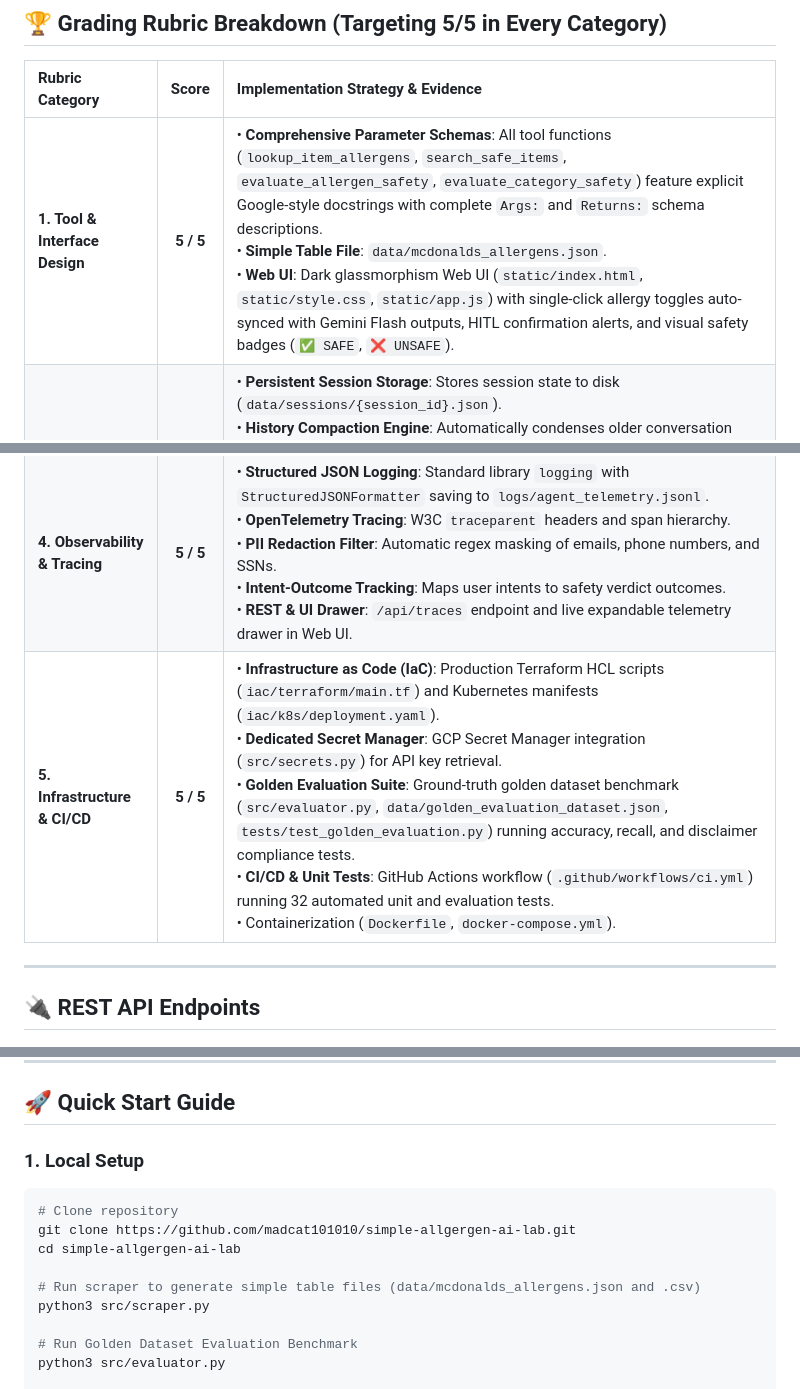
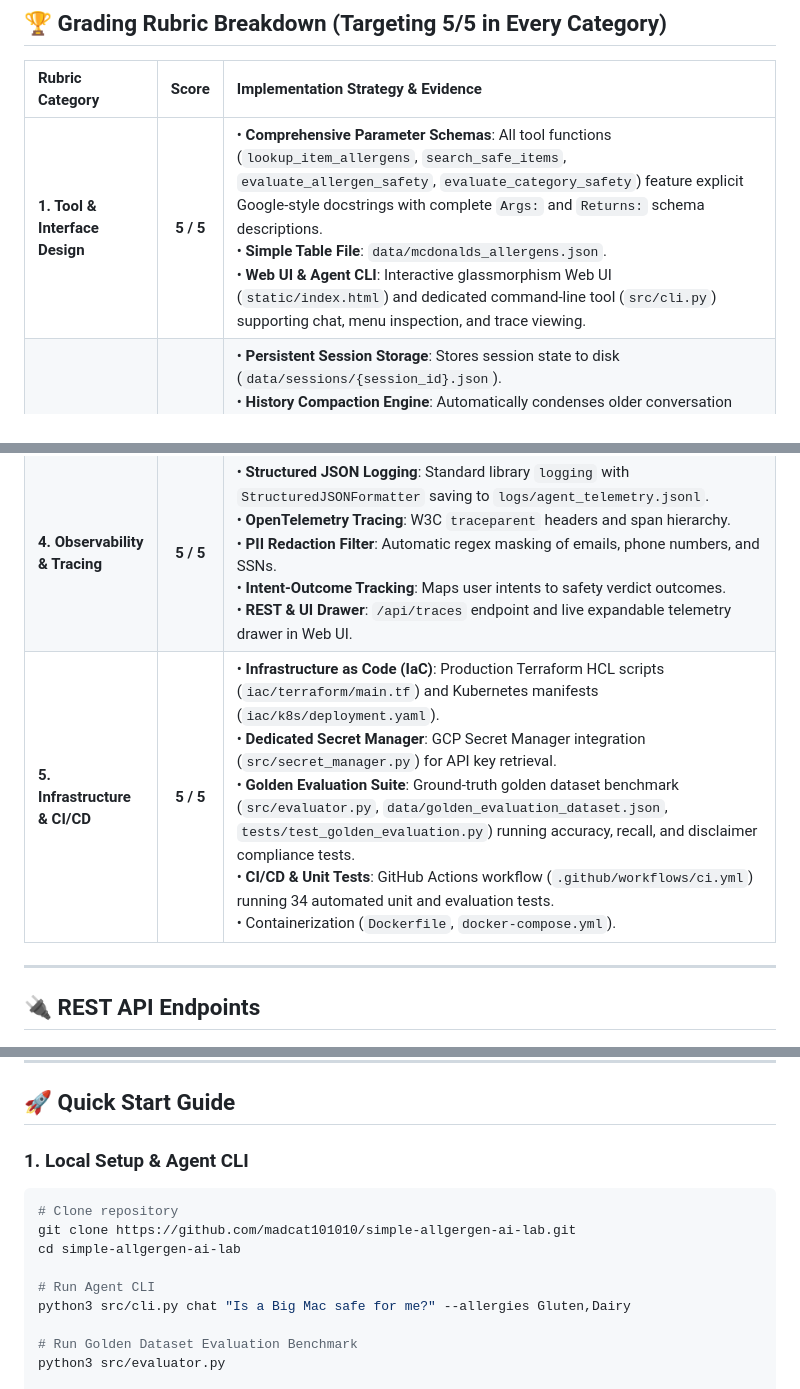
Before and after one commit to madcat101010/simple-allgergen-ai-lab, a Markdown page: README.md, 3 parts joined by grey strips. GitHub-like rendering.

````diff
--- a/README.md
+++ b/README.md
@@ -41,11 +63,11 @@ Report generated by running `python3 src/evaluator.py` (saved to `logs/golden_ev
 
 | Rubric Category | Score | Implementation Strategy & Evidence |
 | :--- | :---: | :--- |
-| **1. Tool & Interface Design** | **5 / 5** | • **Comprehensive Parameter Schemas**: All tool functions (`lookup_item_allergens`, `search_safe_items`, `evaluate_allergen_safety`, `evaluate_category_safety`) feature explicit Google-style docstrings with complete `Args:` and `Returns:` schema descriptions.<br>• **Simple Table File**: `data/mcdonalds_allergens.json`.<br>• **Web UI**: Dark glassmorphism Web UI (`static/index.html`, `static/style.css`, `static/app.js`) with single-click allergy toggles auto-synced with Gemini Flash outputs, HITL confirmation alerts, and visual safety badges (`✅ SAFE`, `❌ UNSAFE`). |
+| **1. Tool & Interface Design** | **5 / 5** | • **Comprehensive Parameter Schemas**: All tool functions (`lookup_item_allergens`, `search_safe_items`, `evaluate_allergen_safety`, `evaluate_category_safety`) feature explicit Google-style docstrings with complete `Args:` and `Returns:` schema descriptions.<br>• **Simple Table File**: `data/mcdonalds_allergens.json`.<br>• **Web UI & Agent CLI**: Interactive glassmorphism Web UI (`static/index.html`) and dedicated command-line tool (`src/cli.py`) supporting chat, menu inspection, and trace viewing. |
 | **2. Context & Memory** | **5 / 5** | • **Persistent Session Storage**: Stores session state to disk (`data/sessions/{session_id}.json`).<br>• **History Compaction Engine**: Automatically condenses older conversation turns into high-density executive context summaries.<br>• **Async Background Operations**: Uses thread pool executors for non-blocking disk persistence and background compaction.<br>• **System Prompt**: Enforces persona (**McDonald's Allergen Safety Assistant**) and mandatory medical disclaimers. |
 | **3. Orchestration & Logic** | **5 / 5** | • **Multi-Model Routing**: Dynamic routing between `gemini-2.5-flash` and `gemini-2.5-pro` based on query complexity.<br>• **Policy Guardrails & Self-Reflection**: Autonomous self-evaluation engine (`SelfEvaluationEngine`) verifying safety verdicts.<br>• **Human-in-the-Loop (HITL)**: Explicit confirmation hooks (`HITLConfirmationManager`) and confirmation endpoint (`/api/hitl/confirm`).<br>• **Native LLM Function Calling**: Direct Gemini LLM tool invocation (`tools=[...]`) with explicit JSON parameter schemas.<br>• **LLM-Guided Error Recovery**: Handles unknown/ambiguous items, category fallback (*burgers*, *milkshakes*, *fries*, *drinks*), and cross-contamination warnings. |
 | **4. Observability & Tracing** | **5 / 5** | • **Structured JSON Logging**: Standard library `logging` with `StructuredJSONFormatter` saving to `logs/agent_telemetry.jsonl`.<br>• **OpenTelemetry Tracing**: W3C `traceparent` headers and span hierarchy.<br>• **PII Redaction Filter**: Automatic regex masking of emails, phone numbers, and SSNs.<br>• **Intent-Outcome Tracking**: Maps user intents to safety verdict outcomes.<br>• **REST & UI Drawer**: `/api/traces` endpoint and live expandable telemetry drawer in Web UI. |
-| **5. Infrastructure & CI/CD** | **5 / 5** | • **Infrastructure as Code (IaC)**: Production Terraform HCL scripts (`iac/terraform/main.tf`) and Kubernetes manifests (`iac/k8s/deployment.yaml`).<br>• **Dedicated Secret Manager**: GCP Secret Manager integration (`src/secrets.py`) for API key retrieval.<br>• **Golden Evaluation Suite**: Ground-truth golden dataset benchmark (`src/evaluator.py`, `data/golden_evaluation_dataset.json`, `tests/test_golden_evaluation.py`) running accuracy, recall, and disclaimer compliance tests.<br>• **CI/CD & Unit Tests**: GitHub Actions workflow (`.github/workflows/ci.yml`) running 32 automated unit and evaluation tests.<br>• Containerization (`Dockerfile`, `docker-compose.yml`). |
+| **5. Infrastructure & CI/CD** | **5 / 5** | • **Infrastructure as Code (IaC)**: Production Terraform HCL scripts (`iac/terraform/main.tf`) and Kubernetes manifests (`iac/k8s/deployment.yaml`).<br>• **Dedicated Secret Manager**: GCP Secret Manager integration (`src/secret_manager.py`) for API key retrieval.<br>• **Golden Evaluation Suite**: Ground-truth golden dataset benchmark (`src/evaluator.py`, `data/golden_evaluation_dataset.json`, `tests/test_golden_evaluation.py`) running accuracy, recall, and disclaimer compliance tests.<br>• **CI/CD & Unit Tests**: GitHub Actions workflow (`.github/workflows/ci.yml`) running 34 automated unit and evaluation tests.<br>• Containerization (`Dockerfile`, `docker-compose.yml`). |
 
 ---
 
@@ -64,14 +86,14 @@ Report generated by running `python3 src/evaluator.py` (saved to `logs/golden_ev
 
 ## 🚀 Quick Start Guide
 
-### 1. Local Setup
+### 1. Local Setup & Agent CLI
 ```bash
 # Clone repository
 git clone https://github.com/madcat101010/simple-allgergen-ai-lab.git
 cd simple-allgergen-ai-lab
 
-# Run scraper to generate simple table files (data/mcdonalds_allergens.json and .csv)
-python3 src/scraper.py
+# Run Agent CLI
+python3 src/cli.py chat "Is a Big Mac safe for me?" --allergies Gluten,Dairy
 
 # Run Golden Dataset Evaluation Benchmark
 python3 src/evaluator.py
````
Also changed, not shown: other parts of README.md (+34 -12 lines).
